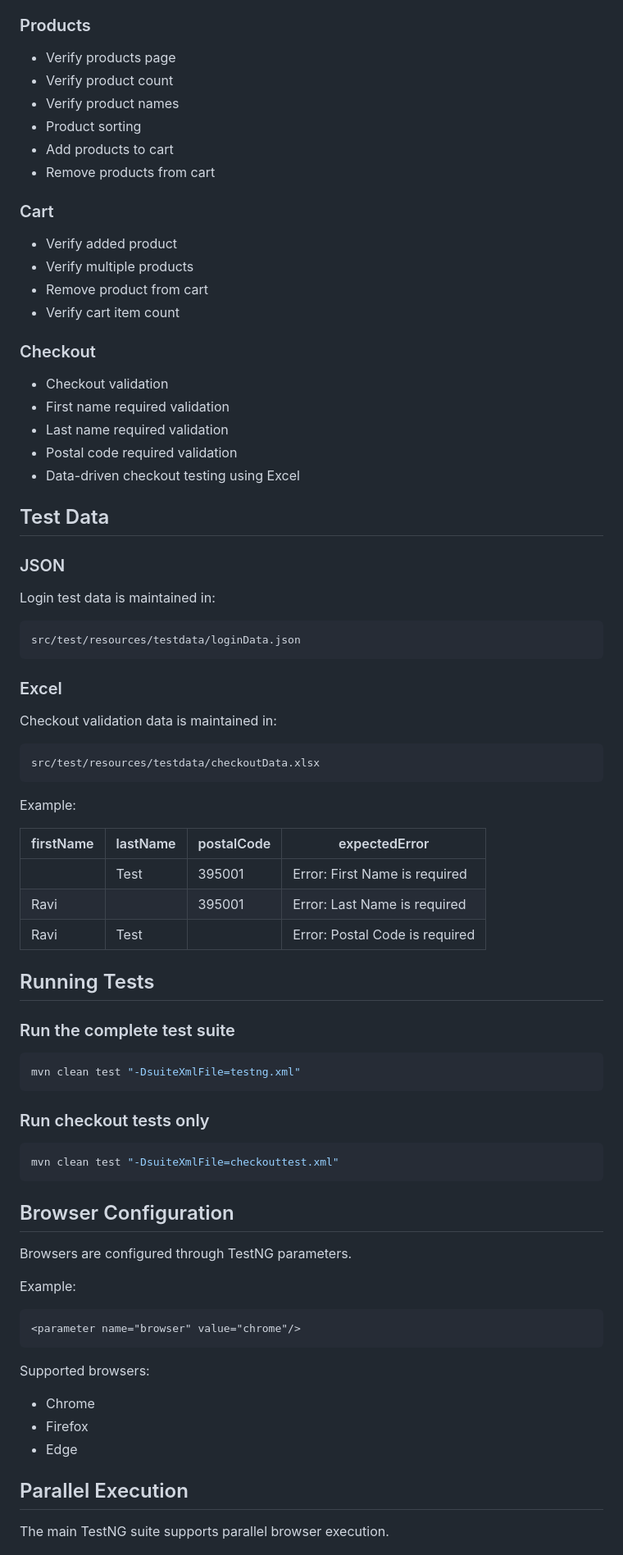
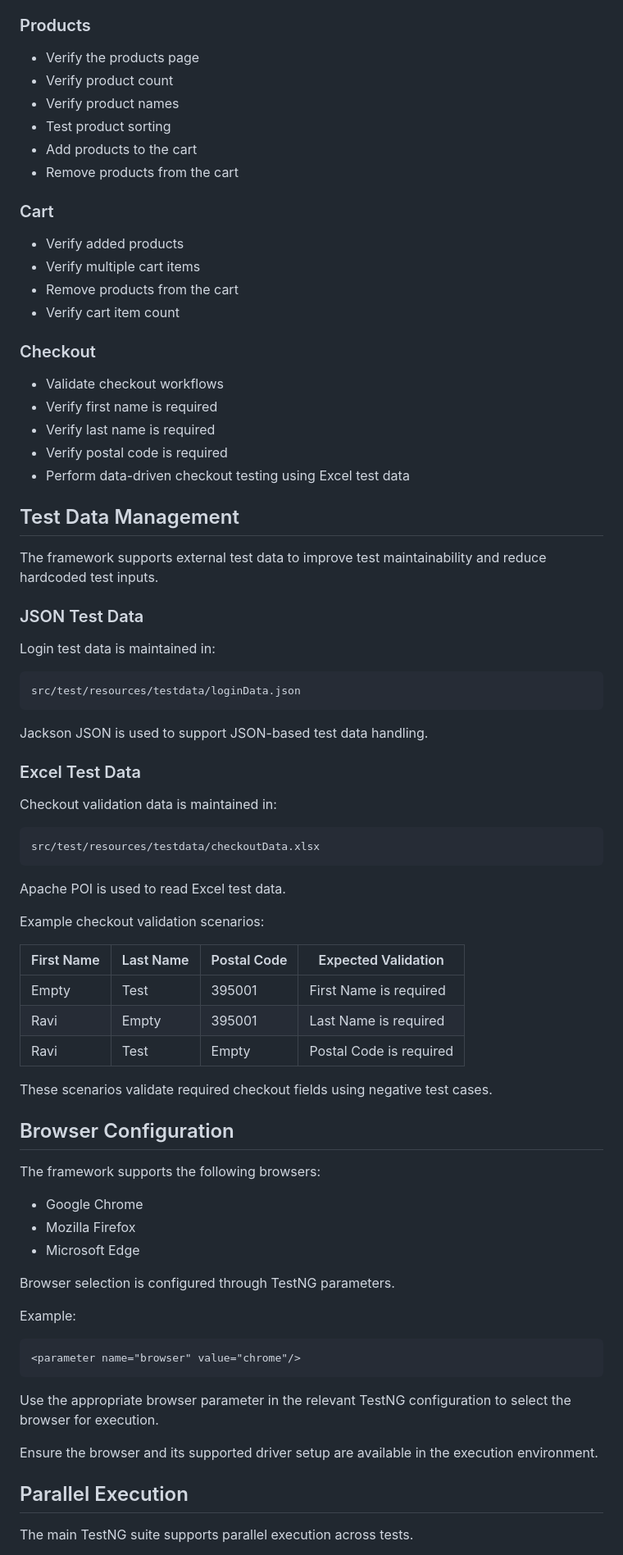
Before and after one commit to ravimodiya/SauceDemo-Selenium-Automation, a Markdown page: README.md, the part around one of its changes. Shown at 82% size. GitHub-like rendering.

Commit message:
Enhance README with detailed framework overview
Updated README to include framework features, test coverage, prerequisites, getting started instructions, and author information.

````diff
--- a/README.md
+++ b/README.md
@@ -96,31 +160,33 @@ sauce-demo-automation/
 
 ### Products
 
-* Verify products page
-* Verify product count
-* Verify product names
-* Product sorting
-* Add products to cart
-* Remove products from cart
+- Verify the products page
+- Verify product count
+- Verify product names
+- Test product sorting
+- Add products to the cart
+- Remove products from the cart
 
 ### Cart
 
-* Verify added product
-* Verify multiple products
-* Remove product from cart
-* Verify cart item count
+- Verify added products
+- Verify multiple cart items
+- Remove products from the cart
+- Verify cart item count
 
 ### Checkout
 
-* Checkout validation
-* First name required validation
-* Last name required validation
-* Postal code required validation
-* Data-driven checkout testing using Excel
+- Validate checkout workflows
+- Verify first name is required
+- Verify last name is required
+- Verify postal code is required
+- Perform data-driven checkout testing using Excel test data
 
-## Test Data
+## Test Data Management
 
-### JSON
+The framework supports external test data to improve test maintainability and reduce hardcoded test inputs.
+
+### JSON Test Data
 
 Login test data is maintained in:
 
@@ -128,7 +194,9 @@ Login test data is maintained in:
 src/test/resources/testdata/loginData.json
 ```
 
-### Excel
+Jackson JSON is used to support JSON-based test data handling.
+
+### Excel Test Data
 
 Checkout validation data is maintained in:
 
@@ -136,31 +204,27 @@ Checkout validation data is maintained in:
 src/test/resources/testdata/checkoutData.xlsx
 ```
 
-Example:
+Apache POI is used to read Excel test data.
 
-| firstName | lastName | postalCode | expectedError                  |
-| --------- | -------- | ---------- | ------------------------------ |
-|           | Test     | 395001     | Error: First Name is required  |
-| Ravi      |          | 395001     | Error: Last Name is required   |
-| Ravi      | Test     |            | Error: Postal Code is required |
+Example checkout validation scenarios:
 
-## Running Tests
+| First Name | Last Name | Postal Code | Expected Validation |
+|---|---|---|---|
+| Empty | Test | 395001 | First Name is required |
+| Ravi | Empty | 395001 | Last Name is required |
+| Ravi | Test | Empty | Postal Code is required |
 
-### Run the complete test suite
-
-```bash
-mvn clean test "-DsuiteXmlFile=testng.xml"
-```
-
-### Run checkout tests only
-
-```bash
-mvn clean test "-DsuiteXmlFile=checkouttest.xml"
-```
+These scenarios validate required checkout fields using negative test cases.
 
 ## Browser Configuration
 
-Browsers are configured through TestNG parameters.
+The framework supports the following browsers:
+
+- Google Chrome
+- Mozilla Firefox
+- Microsoft Edge
+
+Browser selection is configured through TestNG parameters.
 
 Example:
 
@@ -168,13 +232,11 @@ Example:
 <parameter name="browser" value="chrome"/>
 ```
 
-Supported browsers:
+Use the appropriate browser parameter in the relevant TestNG configuration to select the browser for execution.
 
-* Chrome
-* Firefox
-* Edge
+Ensure the browser and its supported driver setup are available in the execution environment.
 
 ## Parallel Execution
 
-The main TestNG suite supports parallel browser execution.
+The main TestNG suite supports parallel execution across tests.
 
````
Also changed, not shown: other parts of README.md (+152 -60 lines).
